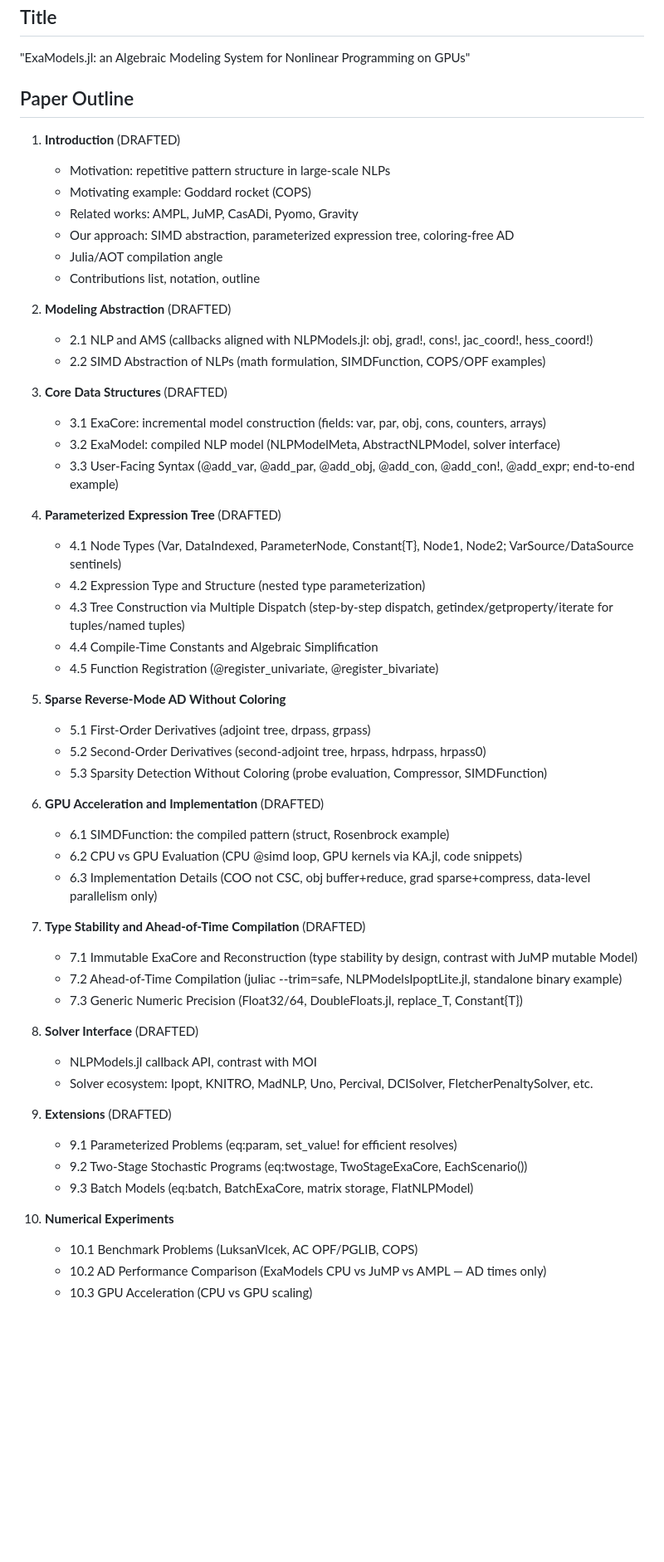
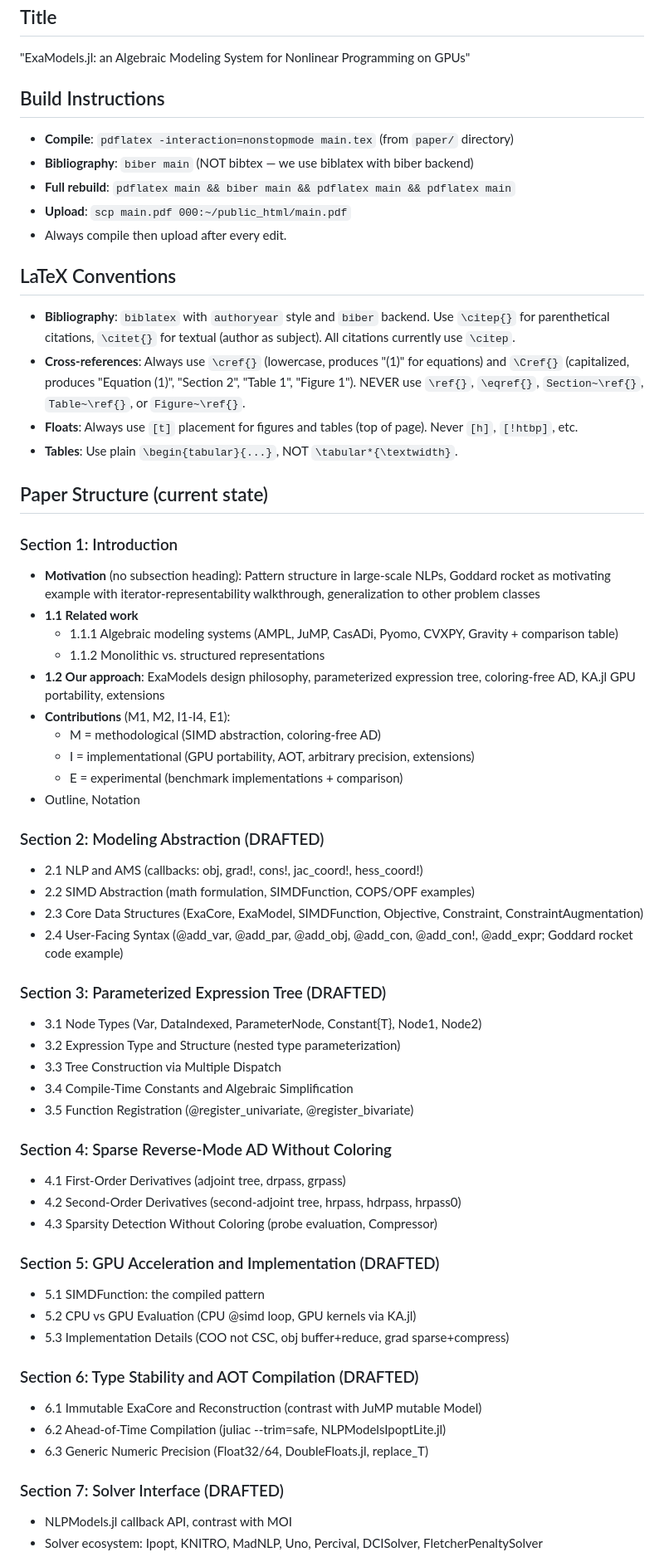
Before and after one commit to exanauts/ExaModels.jl, a Markdown page: paper/CLAUDE.md, the part around one of its changes. Shown at 83% size. Drawn GitHub-style; blank space fills up the shorter version.

Commit message:
Update paper CLAUDE.md with full context for remote agents
Includes build instructions, LaTeX conventions, paper structure,
terminology, benchmark status, cite keys, and writing style notes.

Co-Authored-By: Claude Opus 4.6 <noreply@anthropic.com>

```diff
--- a/paper/CLAUDE.md
+++ b/paper/CLAUDE.md
@@ -6,57 +6,62 @@ Mathematical Programming Computation (MPC)
 ## Title
 "ExaModels.jl: an Algebraic Modeling System for Nonlinear Programming on GPUs"
 
-## Paper Outline
-1. **Introduction** (DRAFTED)
-   - Motivation: repetitive pattern structure in large-scale NLPs
-   - Motivating example: Goddard rocket (COPS)
-   - Related works: AMPL, JuMP, CasADi, Pyomo, Gravity
-   - Our approach: SIMD abstraction, parameterized expression tree, coloring-free AD
-   - Julia/AOT compilation angle
-   - Contributions list, notation, outline
+## Build Instructions
+- **Compile**: `pdflatex -interaction=nonstopmode main.tex` (from `paper/` directory)
+- **Bibliography**: `biber main` (NOT bibtex — we use biblatex with biber backend)
+- **Full rebuild**: `pdflatex main && biber main && pdflatex main && pdflatex main`
+- **Upload**: `scp main.pdf 000:~/public_html/main.pdf`
+- Always compile then upload after every edit.
 
-2. **Modeling Abstraction** (DRAFTED)
-   - 2.1 NLP and AMS (callbacks aligned with NLPModels.jl: obj, grad!, cons!, jac_coord!, hess_coord!)
-   - 2.2 SIMD Abstraction of NLPs (math formulation, SIMDFunction, COPS/OPF examples)
+## LaTeX Conventions
+- **Bibliography**: `biblatex` with `authoryear` style and `biber` backend. Use `\citep{}` for parenthetical citations, `\citet{}` for textual (author as subject). All citations currently use `\citep`.
+- **Cross-references**: Always use `\cref{}` (lowercase, produces "(1)" for equations) and `\Cref{}` (capitalized, produces "Equation (1)", "Section 2", "Table 1", "Figure 1"). NEVER use `\ref{}`, `\eqref{}`, `Section~\ref{}`, `Table~\ref{}`, or `Figure~\ref{}`.
+- **Floats**: Always use `[t]` placement for figures and tables (top of page). Never `[h]`, `[!htbp]`, etc.
+- **Tables**: Use plain `\begin{tabular}{...}`, NOT `\tabular*{\textwidth}`.
 
-3. **Core Data Structures** (DRAFTED)
-   - 3.1 ExaCore: incremental model construction (fields: var, par, obj, cons, counters, arrays)
-   - 3.2 ExaModel: compiled NLP model (NLPModelMeta, AbstractNLPModel, solver interface)
-   - 3.3 User-Facing Syntax (@add_var, @add_par, @add_obj, @add_con, @add_con!, @add_expr; end-to-end example)
+## Paper Structure (current state)
 
-4. **Parameterized Expression Tree** (DRAFTED)
-   - 4.1 Node Types (Var, DataIndexed, ParameterNode, Constant{T}, Node1, Node2; VarSource/DataSource sentinels)
-   - 4.2 Expression Type and Structure (nested type parameterization)
-   - 4.3 Tree Construction via Multiple Dispatch (step-by-step dispatch, getindex/getproperty/iterate for tuples/named tuples)
-   - 4.4 Compile-Time Constants and Algebraic Simplification
-   - 4.5 Function Registration (@register_univariate, @register_bivariate)
+### Section 1: Introduction
+- **Motivation** (no subsection heading): Pattern structure in large-scale NLPs, Goddard rocket as motivating example with iterator-representability walkthrough, generalization to other problem classes
+- **1.1 Related work**
+  - 1.1.1 Algebraic modeling systems (AMPL, JuMP, CasADi, Pyomo, CVXPY, Gravity + comparison table)
+  - 1.1.2 Monolithic vs. structured representations
+- **1.2 Our approach**: ExaModels design philosophy, parameterized expression tree, coloring-free AD, KA.jl GPU portability, extensions
+- **Contributions** (M1, M2, I1-I4, E1):
+  - M = methodological (SIMD abstraction, coloring-free AD)
+  - I = implementational (GPU portability, AOT, arbitrary precision, extensions)
+  - E = experimental (benchmark implementations + comparison)
+- Outline, Notation
 
-5. **Sparse Reverse-Mode AD Without Coloring**
-   - 5.1 First-Order Derivatives (adjoint tree, drpass, grpass)
-   - 5.2 Second-Order Derivatives (second-adjoint tree, hrpass, hdrpass, hrpass0)
-   - 5.3 Sparsity Detection Without Coloring (probe evaluation, Compressor, SIMDFunction)
+### Section 2: Modeling Abstraction (DRAFTED)
+- 2.1 NLP and AMS (callbacks: obj, grad!, cons!, jac_coord!, hess_coord!)
+- 2.2 SIMD Abstraction (math formulation, SIMDFunction, COPS/OPF examples)
+- 2.3 Core Data Structures (ExaCore, ExaModel, SIMDFunction, Objective, Constraint, ConstraintAugmentation)
+- 2.4 User-Facing Syntax (@add_var, @add_par, @add_obj, @add_con, @add_con!, @add_expr; Goddard rocket code example)
 
-6. **GPU Acceleration and Implementation** (DRAFTED)
-   - 6.1 SIMDFunction: the compiled pattern (struct, Rosenbrock example)
-   - 6.2 CPU vs GPU Evaluation (CPU @simd loop, GPU kernels via KA.jl, code snippets)
-   - 6.3 Implementation Details (COO not CSC, obj buffer+reduce, grad sparse+compress, data-level parallelism only)
+### Section 3: Parameterized Expression Tree (DRAFTED)
+- 3.1 Node Types (Var, DataIndexed, ParameterNode, Constant{T}, Node1, Node2)
+- 3.2 Expression Type and Structure (nested type parameterization)
+- 3.3 Tree Construction via Multiple Dispatch
+- 3.4 Compile-Time Constants and Algebraic Simplification
+- 3.5 Function Registration (@register_univariate, @register_bivariate)
 
-7. **Type Stability and Ahead-of-Time Compilation** (DRAFTED)
-   - 7.1 Immutable ExaCore and Reconstruction (type stability by design, contrast with JuMP mutable Model)
-   - 7.2 Ahead-of-Time Compilation (juliac --trim=safe, NLPModelsIpoptLite.jl, standalone binary example)
-   - 7.3 Generic Numeric Precision (Float32/64, DoubleFloats.jl, replace_T, Constant{T})
+### Section 4: Sparse Reverse-Mode AD Without Coloring
+- 4.1 First-Order Derivatives (adjoint tree, drpass, grpass)
+- 4.2 Second-Order Derivatives (second-adjoint tree, hrpass, hdrpass, hrpass0)
+- 4.3 Sparsity Detection Without Coloring (probe evaluation, Compressor)
 
-8. **Solver Interface** (DRAFTED)
-   - NLPModels.jl callback API, contrast with MOI
-   - Solver ecosystem: Ipopt, KNITRO, MadNLP, Uno, Percival, DCISolver, FletcherPenaltySolver, etc.
+### Section 5: GPU Acceleration and Implementation (DRAFTED)
+- 5.1 SIMDFunction: the compiled pattern
+- 5.2 CPU vs GPU Evaluation (CPU @simd loop, GPU kernels via KA.jl)
+- 5.3 Implementation Details (COO not CSC, obj buffer+reduce, grad sparse+compress)
 
-9. **Extensions** (DRAFTED)
-   - 9.1 Parameterized Problems (eq:param, set_value! for efficient resolves)
-   - 9.2 Two-Stage Stochastic Programs (eq:twostage, TwoStageExaCore, EachScenario())
-   - 9.3 Batch Models (eq:batch, BatchExaCore, matrix storage, FlatNLPModel)
+### Section 6: Type Stability and AOT Compilation (DRAFTED)
+- 6.1 Immutable ExaCore and Reconstruction (contrast with JuMP mutable Model)
+- 6.2 Ahead-of-Time Compilation (juliac --trim=safe, NLPModelsIpoptLite.jl)
+- 6.3 Generic Numeric Precision (Float32/64, DoubleFloats.jl, replace_T)
 
-10. **Numerical Experiments**
-    - 10.1 Benchmark Problems (LuksanVlcek, AC OPF/PGLIB, COPS)
-    - 10.2 AD Performance Comparison (ExaModels CPU vs JuMP vs AMPL — AD times only)
-    - 10.3 GPU Acceleration (CPU vs GPU scaling)
+### Section 7: Solver Interface (DRAFTED)
+- NLPModels.jl callback API, contrast with MOI
+- Solver ecosystem: Ipopt, KNITRO, MadNLP, Uno, Percival, DCISolver, FletcherPenaltySolver
 
```
Also changed, not shown: other parts of paper/CLAUDE.md (+37 -11 lines).
